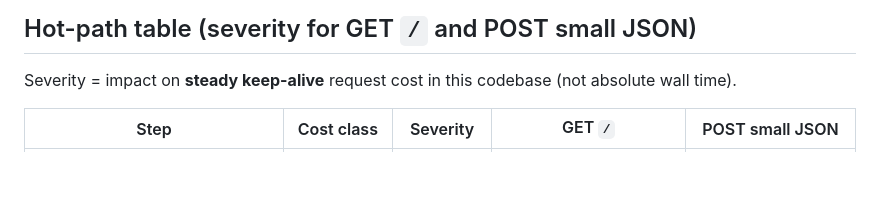
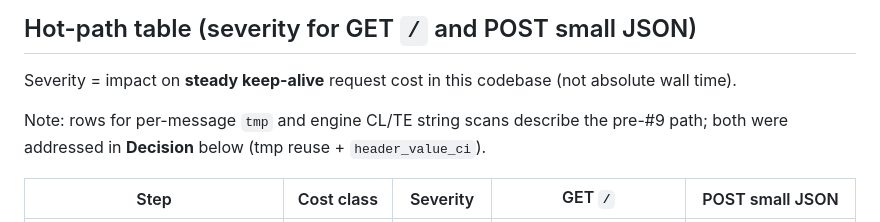
Before and after one commit to Tuntii/viltrum, a Markdown page: benches/HTTP_PROFILE.md, the part around the change. Rendered like a GitHub page; blank space fills up the shorter version.

```diff
--- a/benches/HTTP_PROFILE.md
+++ b/benches/HTTP_PROFILE.md
@@ -96,6 +96,8 @@ Out of library control, but common costs:
 
 Severity = impact on **steady keep-alive** request cost in this codebase (not absolute wall time).
 
+Note: rows for per-message `tmp` and engine CL/TE string scans describe the pre-#9 path; both were addressed in **Decision** below (tmp reuse + `header_value_ci`).
+
 | Step | Cost class | Severity | GET `/` | POST small JSON |
 |------|------------|----------|---------|-----------------|
 | `accept` + `spawn` | syscall / runtime | low* | once per TCP, amortized by keep-alive | same |
```
Also changed, not shown: CHANGELOG.md (+1 -0 lines).
